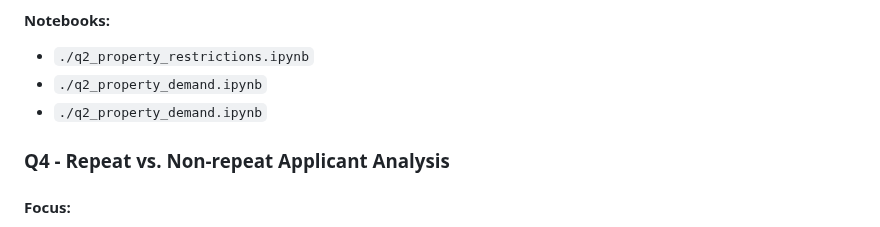
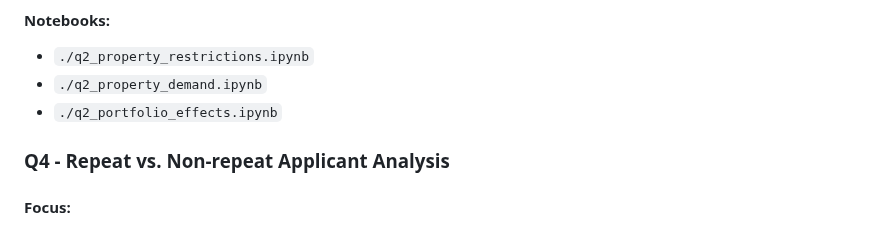
Before and after one commit to BU-Spark/pitne-affordable-housing-efficacy, a Markdown page: fa25-team-a/analysis/README.md, the part around the change. Rendered like a GitHub page.

Commit message:
update analysis readme

```diff
--- a/fa25-team-a/analysis/README.md
+++ b/fa25-team-a/analysis/README.md
@@ -60,7 +60,7 @@
 #### Notebooks:
 * `./q2_property_restrictions.ipynb`
 * `./q2_property_demand.ipynb`
-* `./q2_property_demand.ipynb`
+* `./q2_portfolio_effects.ipynb`
 
 
 ### Q4 - Repeat vs. Non-repeat Applicant Analysis
```
